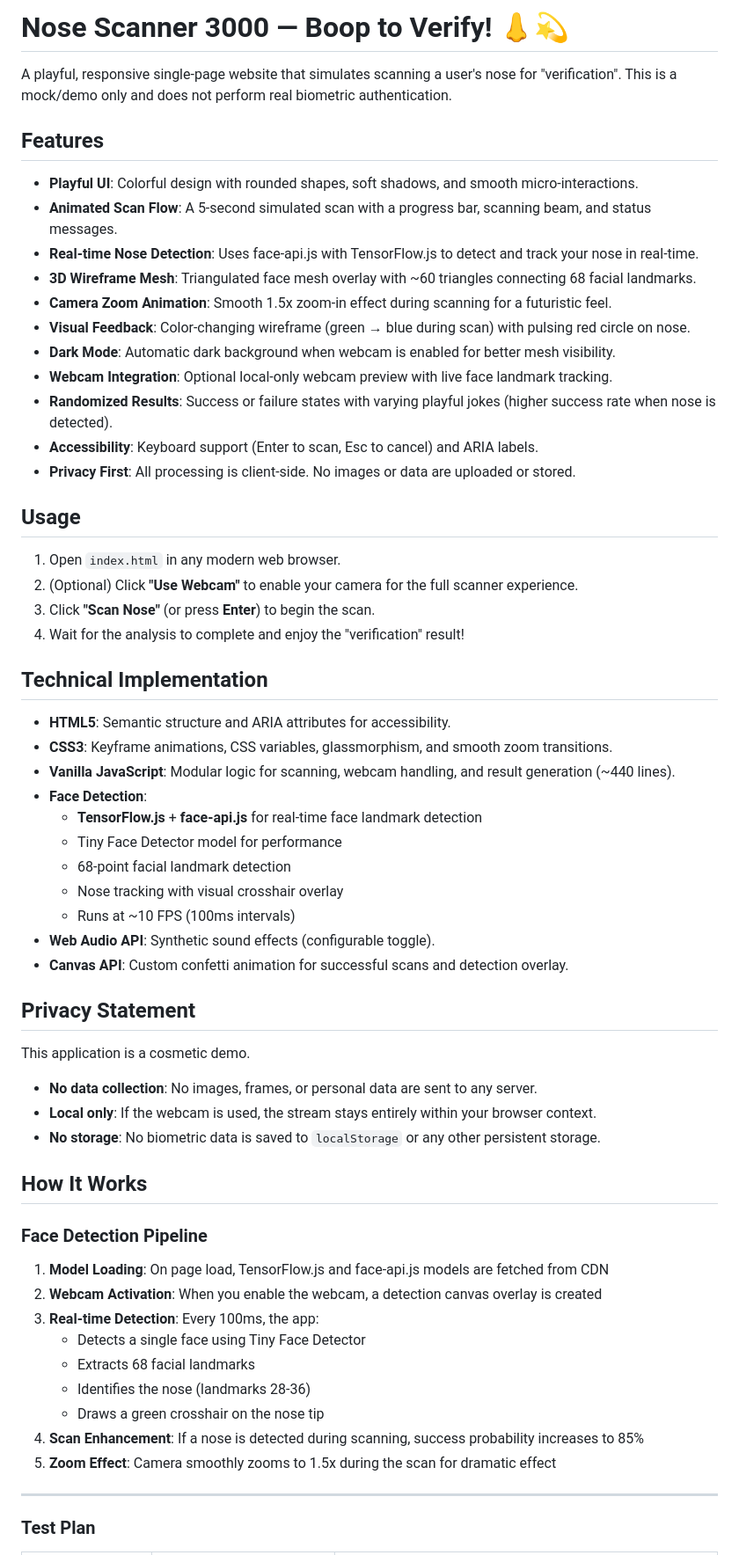
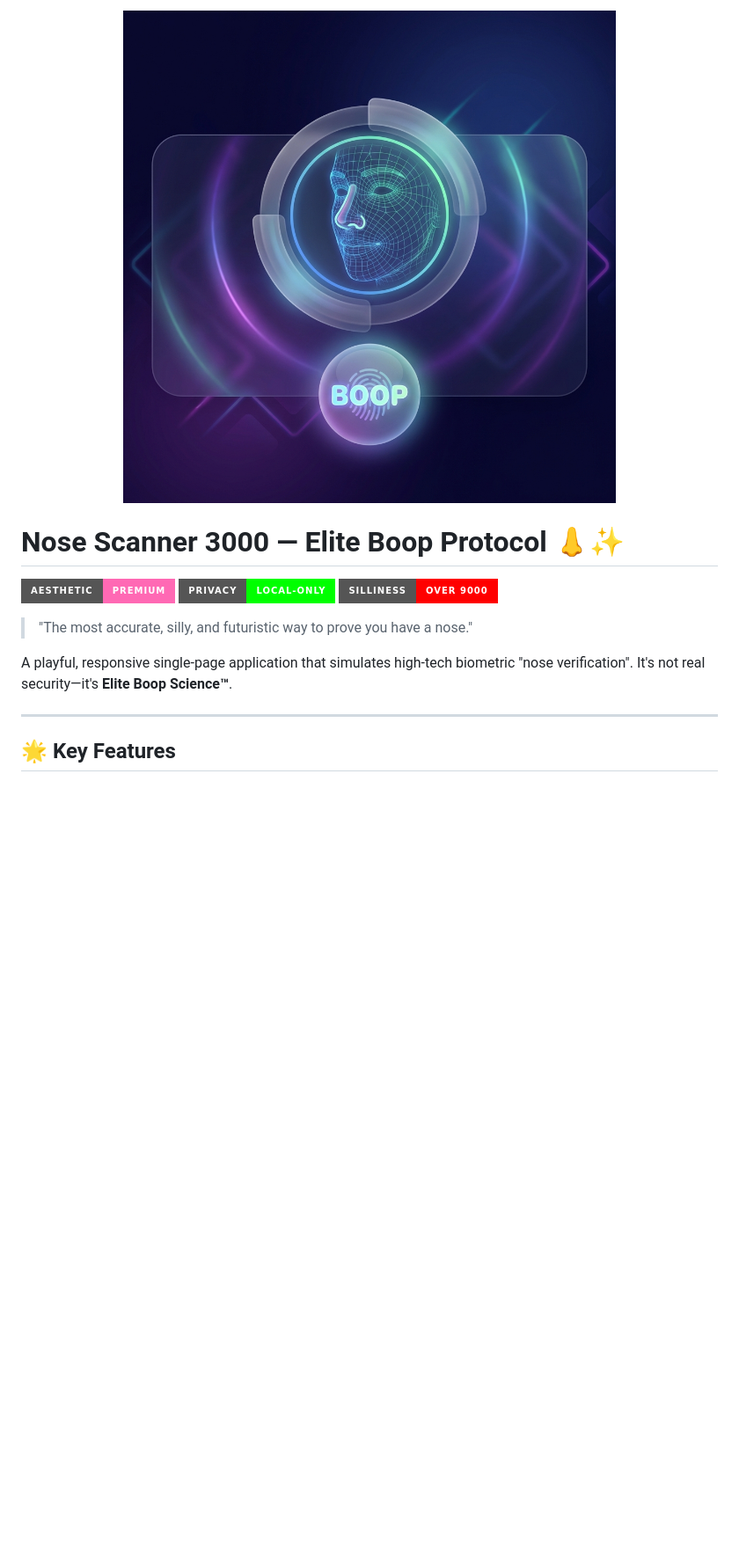
Before and after one commit to SajanPdl/nosescanner3000, a Markdown page: README.md, the part around the change printed below. Shown: that part at 88% size. Rendered like a GitHub page; pictures changed too: banner.png (added); badges without logos; blank space fills up the shorter version.

```diff
--- a/README.md
+++ b/README.md
@@ -1,63 +1,18 @@
-# Nose Scanner 3000 — Boop to Verify! 👃💫
+<p align="center">
+  <img src="banner.png" alt="Nose Scanner 3000 Banner" width="100%">
+</p>
 
-A playful, responsive single-page website that simulates scanning a user's nose for "verification". This is a mock/demo only and does not perform real biometric authentication.
+# Nose Scanner 3000 — Elite Boop Protocol 👃✨
 
-## Features
+[![Aesthetic: Premium](https://img.shields.io/badge/Aesthetic-Premium-ff69b4?style=for-the-badge&logo=visual-studio-code)](https://github.com/SajanPdl/nosescanner3000)
+[![Privacy: Local Only](https://img.shields.io/badge/Privacy-Local--Only-00ff00?style=for-the-badge&logo=ghostery)](https://github.com/SajanPdl/nosescanner3000)
+[![Silliness: Over 9000](https://img.shields.io/badge/Silliness-Over_9000-ff0000?style=for-the-badge&logo=laugh-squint)](https://github.com/SajanPdl/nosescanner3000)
 
-- **Playful UI**: Colorful design with rounded shapes, soft shadows, and smooth micro-interactions.
-- **Animated Scan Flow**: A 5-second simulated scan with a progress bar, scanning beam, and status messages.
-- **Real-time Nose Detection**: Uses face-api.js with TensorFlow.js to detect and track your nose in real-time.
-- **3D Wireframe Mesh**: Triangulated face mesh overlay with ~60 triangles connecting 68 facial landmarks.
-- **Camera Zoom Animation**: Smooth 1.5x zoom-in effect during scanning for a futuristic feel.
-- **Visual Feedback**: Color-changing wireframe (green → blue during scan) with pulsing red circle on nose.
-- **Dark Mode**: Automatic dark background when webcam is enabled for better mesh visibility.
-- **Webcam Integration**: Optional local-only webcam preview with live face landmark tracking.
-- **Randomized Results**: Success or failure states with varying playful jokes (higher success rate when nose is detected).
-- **Accessibility**: Keyboard support (Enter to scan, Esc to cancel) and ARIA labels.
-- **Privacy First**: All processing is client-side. No images or data are uploaded or stored.
+> "The most accurate, silly, and futuristic way to prove you have a nose."
 
-## Usage
-
-1. Open `index.html` in any modern web browser.
-2. (Optional) Click **"Use Webcam"** to enable your camera for the full scanner experience.
-3. Click **"Scan Nose"** (or press **Enter**) to begin the scan.
-4. Wait for the analysis to complete and enjoy the "verification" result!
-
-## Technical Implementation
-
-- **HTML5**: Semantic structure and ARIA attributes for accessibility.
-- **CSS3**: Keyframe animations, CSS variables, glassmorphism, and smooth zoom transitions.
-- **Vanilla JavaScript**: Modular logic for scanning, webcam handling, and result generation (~440 lines).
-- **Face Detection**:
-  - **TensorFlow.js** + **face-api.js** for real-time face landmark detection
-  - Tiny Face Detector model for performance
-  - 68-point facial landmark detection
-  - Nose tracking with visual crosshair overlay
-  - Runs at ~10 FPS (100ms intervals)
-- **Web Audio API**: Synthetic sound effects (configurable toggle).
-- **Canvas API**: Custom confetti animation for successful scans and detection overlay.
-
-## Privacy Statement
-
-This application is a cosmetic demo.
-- **No data collection**: No images, frames, or personal data are sent to any server.
-- **Local only**: If the webcam is used, the stream stays entirely within your browser context.
-- **No storage**: No biometric data is saved to `localStorage` or any other persistent storage.
-
-## How It Works
-
-### Face Detection Pipeline
-1. **Model Loading**: On page load, TensorFlow.js and face-api.js models are fetched from CDN
-2. **Webcam Activation**: When you enable the webcam, a detection canvas overlay is created
-3. **Real-time Detection**: Every 100ms, the app:
-   - Detects a single face using Tiny Face Detector
-   - Extracts 68 facial landmarks
-   - Identifies the nose (landmarks 28-36)
-   - Draws a green crosshair on the nose tip
-4. **Scan Enhancement**: If a nose is detected during scanning, success probability increases to 85%
-5. **Zoom Effect**: Camera smoothly zooms to 1.5x during the scan for dramatic effect
+A playful, responsive single-page application that simulates high-tech biometric "nose verification". It's not real security—it's **Elite Boop Science™**.
 
 ---
 
-### Test Plan
+## 🌟 Key Features
 
```
Also changed, not shown: other parts of README.md (+61 -9 lines).
